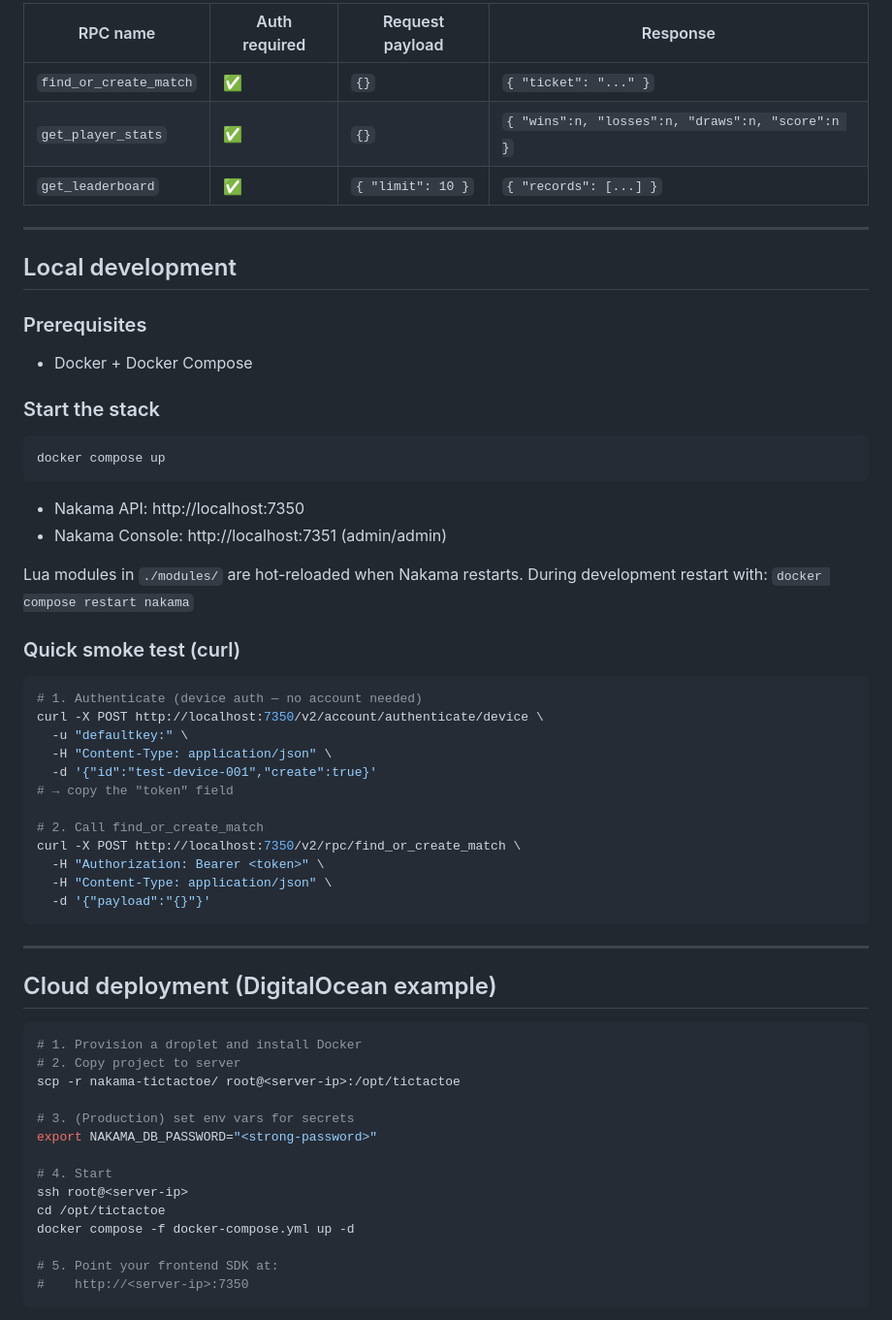
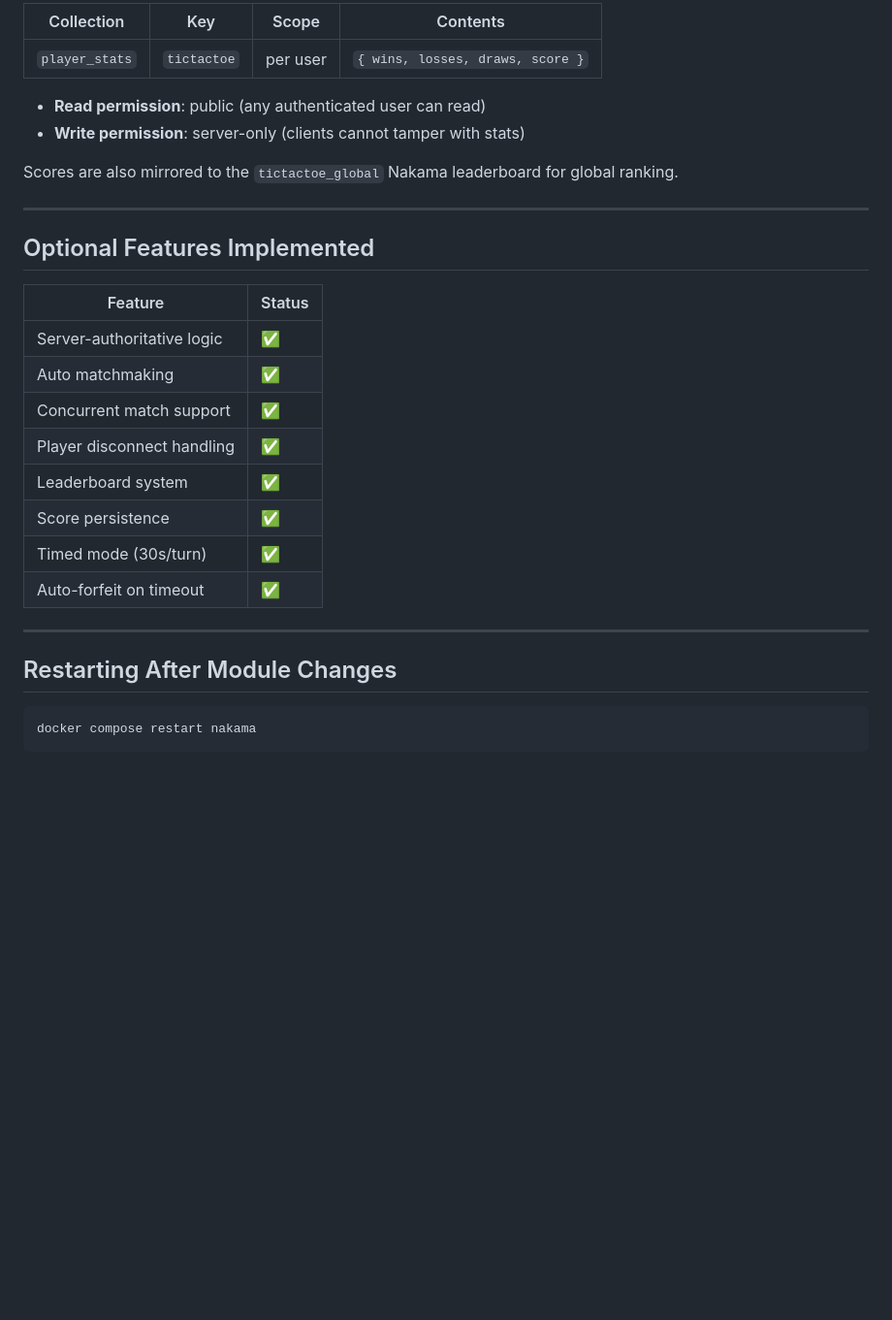
Before and after one commit to immortalAbdul01/Tic-Tac-Toe-backend-, a Markdown page: README.md, the part around one of its changes. Shown at 97% size. GitHub-like rendering; blank space fills up the shorter version.

````diff
--- a/README.md
+++ b/README.md
@@ -123,64 +285,33 @@ Only after all seven checks pass is the board mutated.
 
-| RPC name              | Auth required | Request payload        | Response |
-|-----------------------|---------------|------------------------|----------|
-| `find_or_create_match`| ✅            | `{}`                   | `{ "ticket": "..." }` |
-| `get_player_stats`    | ✅            | `{}`                   | `{ "wins":n, "losses":n, "draws":n, "score":n }` |
-| `get_leaderboard`     | ✅            | `{ "limit": 10 }`      | `{ "records": [...] }` |
+| Collection     | Key         | Scope    | Contents                             |
+|----------------|-------------|----------|--------------------------------------|
+| `player_stats` | `tictactoe` | per user | `{ wins, losses, draws, score }`     |
+
+- **Read permission**: public (any authenticated user can read)
+- **Write permission**: server-only (clients cannot tamper with stats)
+
+Scores are also mirrored to the `tictactoe_global` Nakama leaderboard for global ranking.
 
 ---
 
-## Local development
+## Optional Features Implemented
 
-### Prerequisites
-- Docker + Docker Compose
-
-### Start the stack
-
-```bash
-docker compose up
-```
-
-- Nakama API:     http://localhost:7350
-- Nakama Console: http://localhost:7351  (admin/admin)
-
-Lua modules in `./modules/` are hot-reloaded when Nakama restarts.
-During development restart with: `docker compose restart nakama`
-
-### Quick smoke test (curl)
-
-```bash
-# 1. Authenticate (device auth — no account needed)
-curl -X POST http://localhost:7350/v2/account/authenticate/device \
-  -u "defaultkey:" \
-  -H "Content-Type: application/json" \
-  -d '{"id":"test-device-001","create":true}'
-# → copy the "token" field
-
-# 2. Call find_or_create_match
-curl -X POST http://localhost:7350/v2/rpc/find_or_create_match \
-  -H "Authorization: Bearer <token>" \
-  -H "Content-Type: application/json" \
-  -d '{"payload":"{}"}'
-```
+| Feature                  | Status |
+|--------------------------|--------|
+| Server-authoritative logic | ✅   |
+| Auto matchmaking           | ✅   |
+| Concurrent match support   | ✅   |
+| Player disconnect handling | ✅   |
+| Leaderboard system         | ✅   |
+| Score persistence          | ✅   |
+| Timed mode (30s/turn)      | ✅   |
+| Auto-forfeit on timeout    | ✅   |
 
 ---
 
-## Cloud deployment (DigitalOcean example)
+## Restarting After Module Changes
 
 ```bash
-# 1. Provision a droplet and install Docker
-# 2. Copy project to server
-scp -r nakama-tictactoe/ root@<server-ip>:/opt/tictactoe
-
-# 3. (Production) set env vars for secrets
-export NAKAMA_DB_PASSWORD="<strong-password>"
-
-# 4. Start
-ssh root@<server-ip>
-cd /opt/tictactoe
-docker compose -f docker-compose.yml up -d
-
-# 5. Point your frontend SDK at:
-#    http://<server-ip>:7350
+docker compose restart nakama
 ```
 
````
Also changed, not shown: other parts of README.md (+214 -75 lines).
